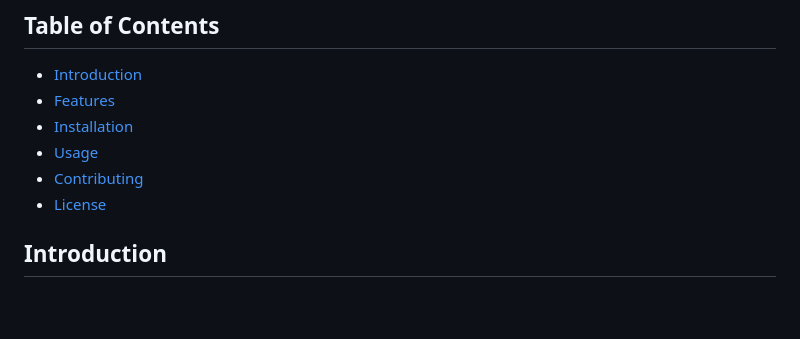
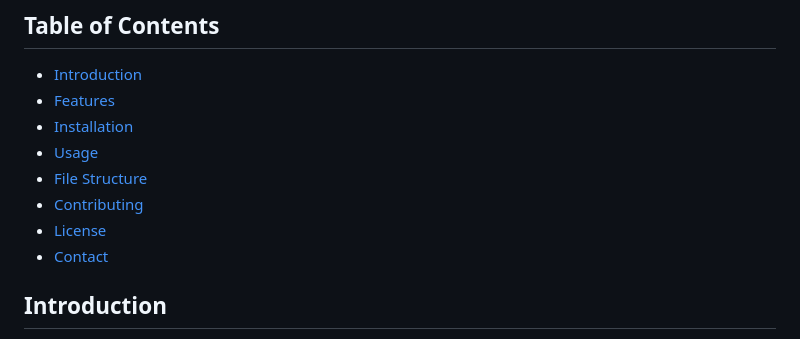
Before and after one commit to venemousCoder/BLAZE_SPICES, a Markdown page: readme.md, the part around the change. Drawn GitHub-style; blank space fills up the shorter version.

Commit message:
Update README.md to include File Structure and Contact sections

```diff
--- a/readme.md
+++ b/readme.md
@@ -8,8 +8,10 @@ Welcome to the Blaze Spices project! This repository contains the source code an
 - [Features](#features)
 - [Installation](#installation)
 - [Usage](#usage)
+- [File Structure](#file-structure)
 - [Contributing](#contributing)
 - [License](#license)
+- [Contact](#contact)
 
 ## Introduction
 
```
